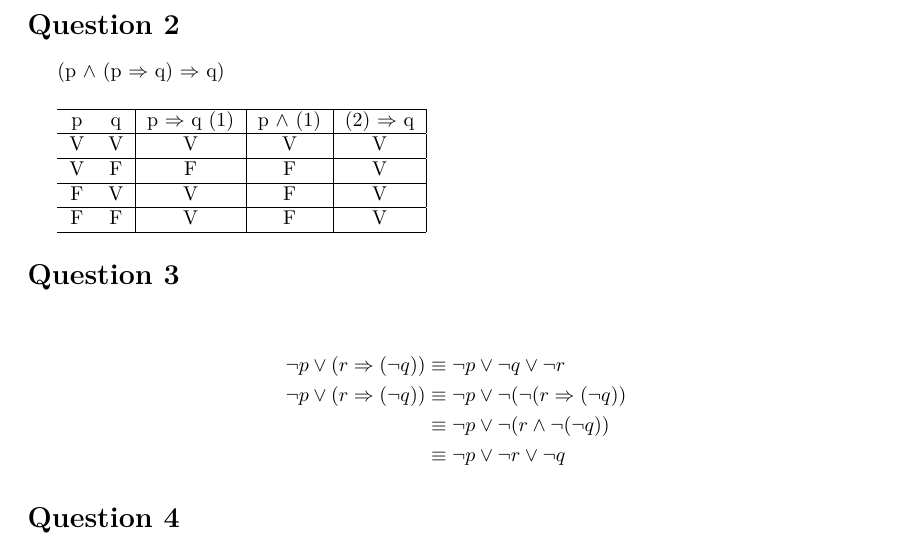
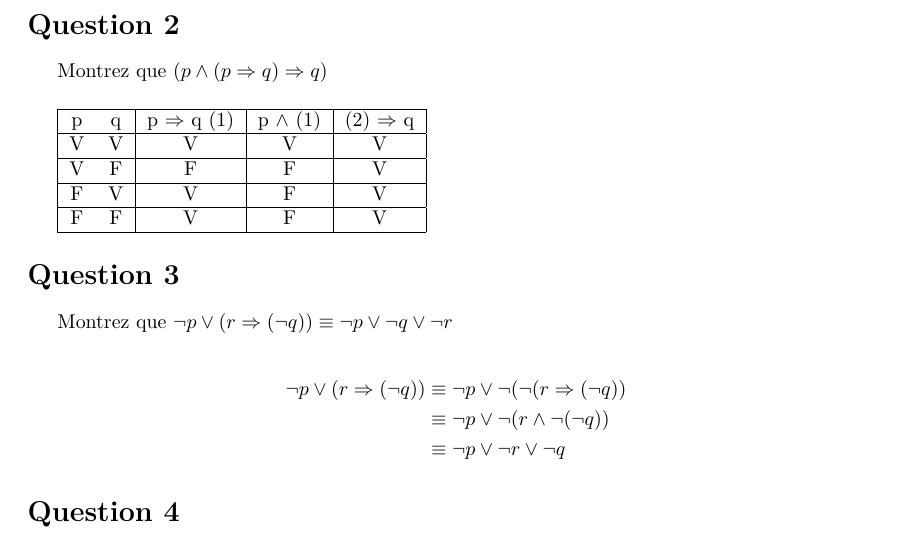
Before and after one commit to LibreEdu/IFT1065, a LaTeX document (devoir1/Devoir1.tex, which reads devoir1/question/2.tex, devoir1/question/3.tex): part of page 2 of 2, cut so that both start at the same text. Compiled offline with pdfLaTeX.

Commit message:
question_2_et_3

```diff
--- a/devoir1/question/2.tex
+++ b/devoir1/question/2.tex
@@ -1,8 +1,8 @@
 \section*{Question 2}
-(p $\wedge$ (p $\Rightarrow$ q) $\Rightarrow$ q)
-$\bigskip$
+Montrez que \((p \wedge (p \Rightarrow q) \Rightarrow q)\)
+\bigskip
 
-\begin{tabular}{cc|c|c|c|}
+\begin{tabular}{|cc|c|c|c|}
 	\hline
 	p & q & p $\Rightarrow$ q (1) & p $\wedge$ (1) & (2) $\Rightarrow$ q \\ \hline
 	V & V &           V           &       V        &          V          \\ \hline
--- a/devoir1/question/3.tex
+++ b/devoir1/question/3.tex
@@ -1,6 +1,7 @@
 \section*{Question 3}
+Montrez que \(\neg p \vee  (r \Rightarrow (\neg q)) \equiv \neg p \vee \neg q \vee \neg r \)
+\bigskip
 \begin{align*}
-\neg p \vee  (r \Rightarrow (\neg q)) &\equiv \neg p \vee \neg q \vee \neg r \\
 \neg p \vee (r \Rightarrow (\neg q)) &\equiv \neg p \vee \neg(\neg(r \Rightarrow (\neg q)) \\
 &\equiv \neg p \vee \neg(r \wedge \neg(\neg q)) \\
 &\equiv \neg p \vee \neg r \vee \neg q
```
